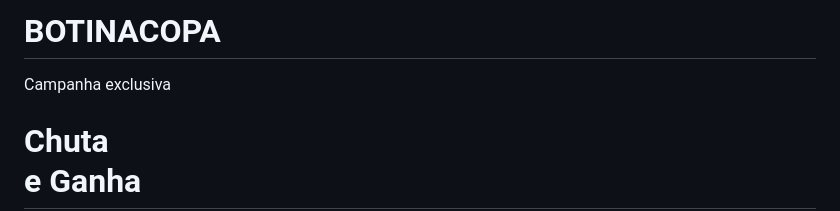
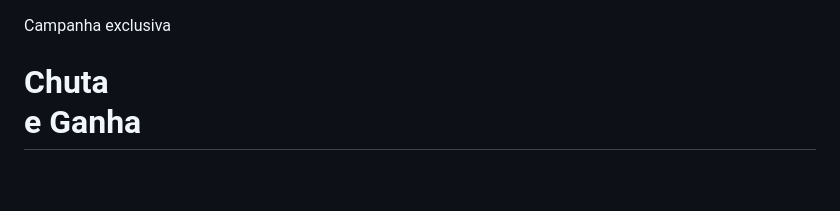
Before and after one commit to pkbdragon-eng/BOTINACOPA, a Markdown page: README.md, the part around the change. Drawn GitHub-style; blank space fills up the shorter version.

```diff
--- a/README.md
+++ b/README.md
@@ -1,4 +1,3 @@
-# BOTINACOPA
 <!DOCTYPE html>
 <html lang="pt-BR">
 <head>
```
